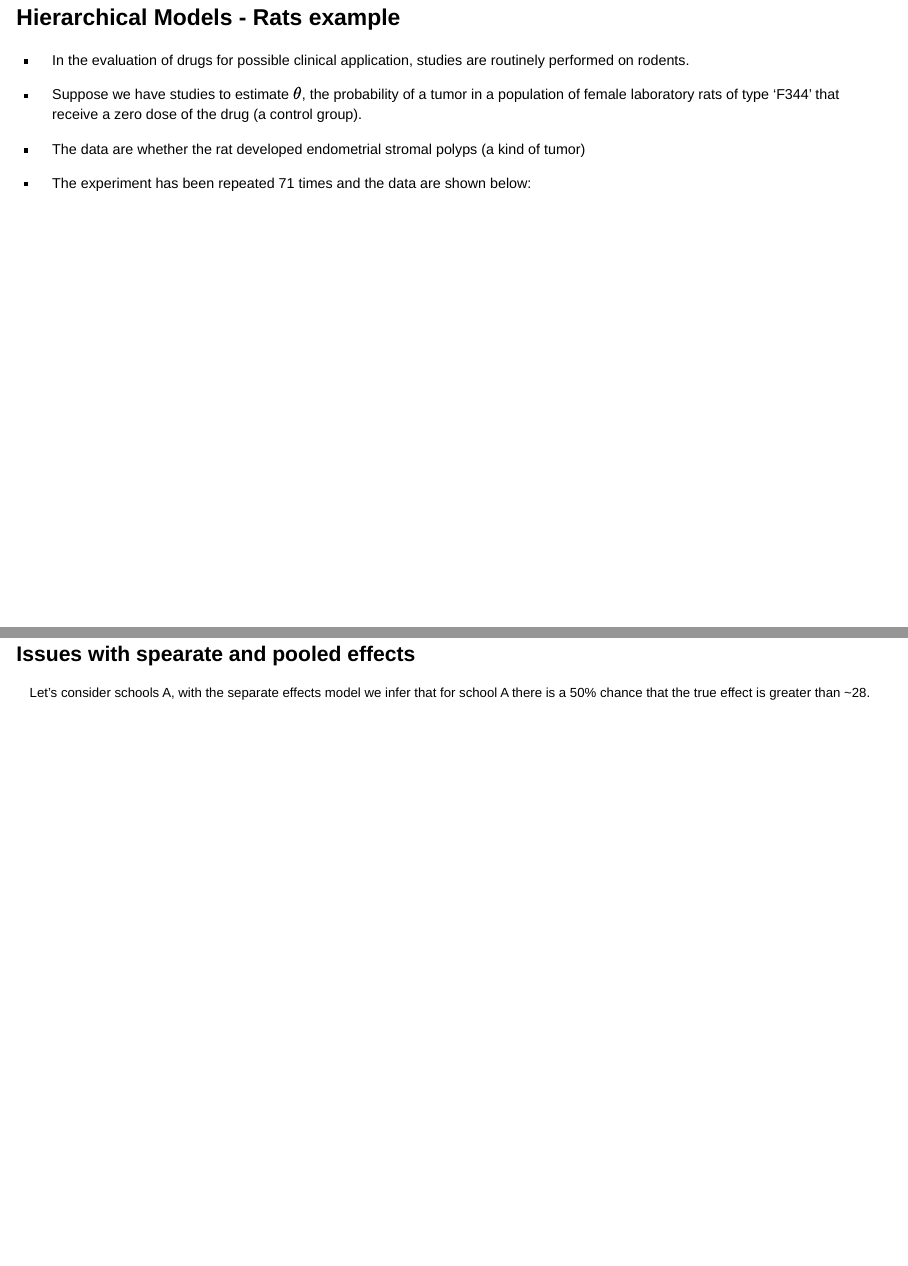
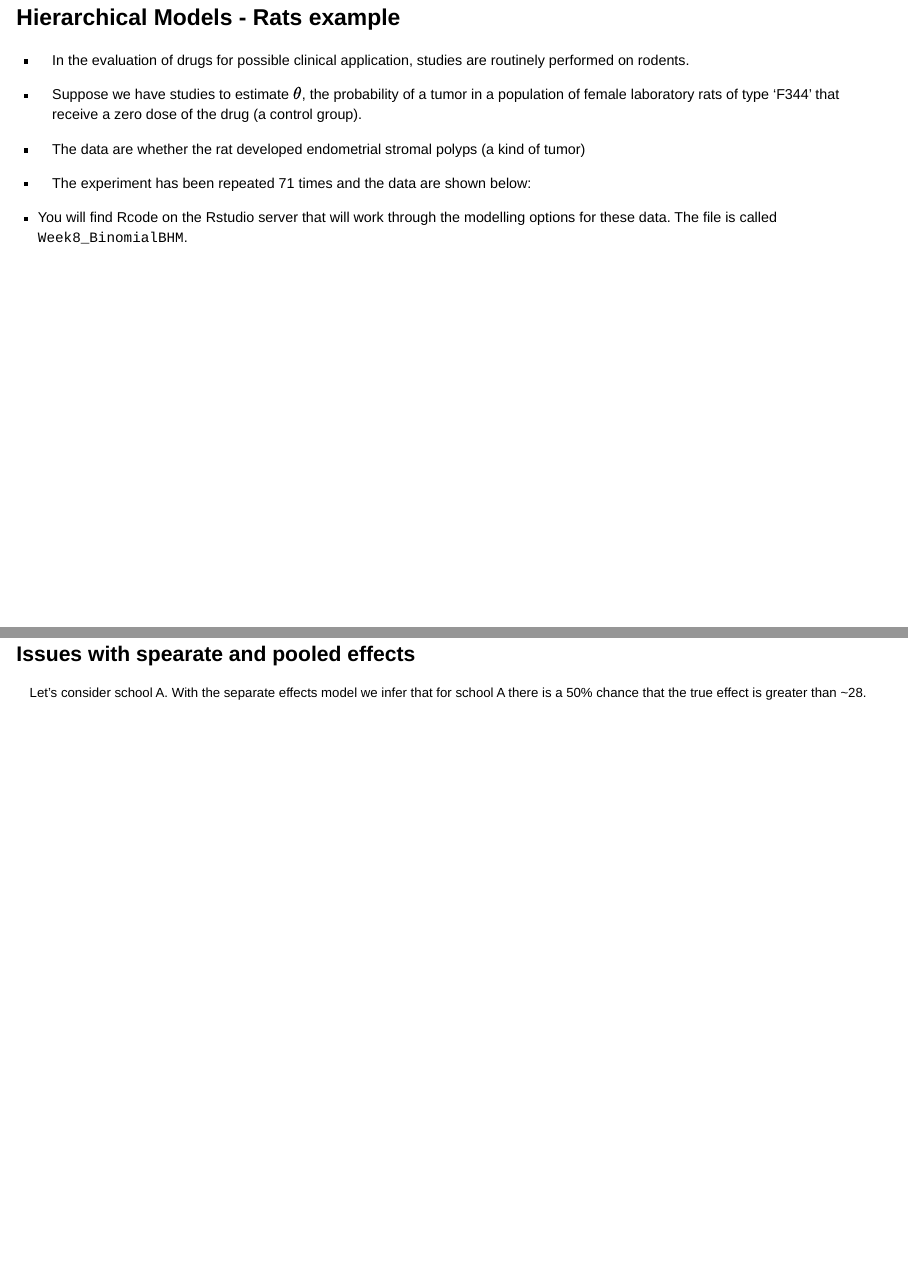
Before and after one commit to ncahill89/ST405, a Quarto document (8-BHM.qmd): pages 6 and 17 of 22, joined at a grey line. Rendered offline with R 4.5, knitr and Pandoc in place of Quarto, with nearby package versions; the code chunks are not run, so their results and figures are left out; drawn as Slidy slides in place of the format the file asks for.

Commit message:
update slides

````diff
--- a/8-BHM.qmd
+++ b/8-BHM.qmd
@@ -212,6 +212,8 @@ n <- c(20,20,20,20,20,20,20,19,19,19,
 
 paste0(y,"/",n)
 ```
+
+- You will find Rcode on the Rstudio server that will work through the modelling options for these data. The file is called `Week8_BinomialBHM`.
 
 <!-- For a particular study drawn from the statistical literature, suppose the immediate aim is to estimate $\theta$, the probability of tumor in a population of female laboratory rats of type ‘F344’ that receive a zero dose of the drug (a control group). The data show that 4 out of 14 rats developed endometrial stromal polyps (a kind of tumor). It is natural to assume a binomial model for the number of tumors, given $\theta$. For convenience, we select a prior distribution for θ from the conjugate family, θ ∼ Beta(α, β). -->
 
@@ -785,7 +787,7 @@ ggplot(mu_samps,aes(x = mu)) +
 
 ## Issues with spearate and pooled effects {style="font-size: 60%;"}
 
-Let's consider schools A, with the separate effects model we infer that for school A there is a 50% chance that the true effect is greater than \~28.
+Let's consider school A. With the separate effects model we infer that for school A there is a 50% chance that the true effect is greater than \~28.
 
 ```{r, echo = FALSE, fig.height= 2.5, fig.width=2.5}
 A_mu_samps <- sep_mu_samps %>% filter(school == 1)
````
Also changed, not shown: docs/search.json, 14 other files.
